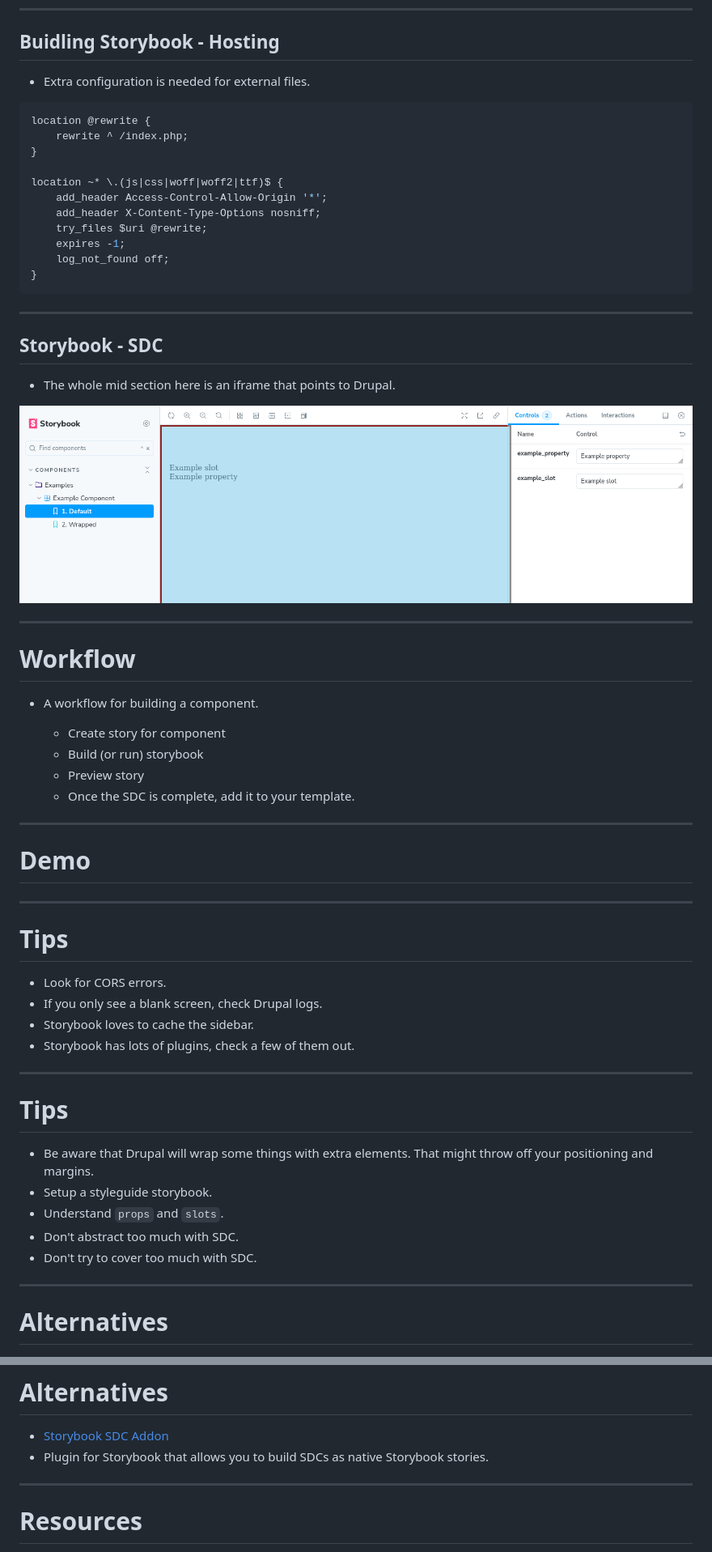
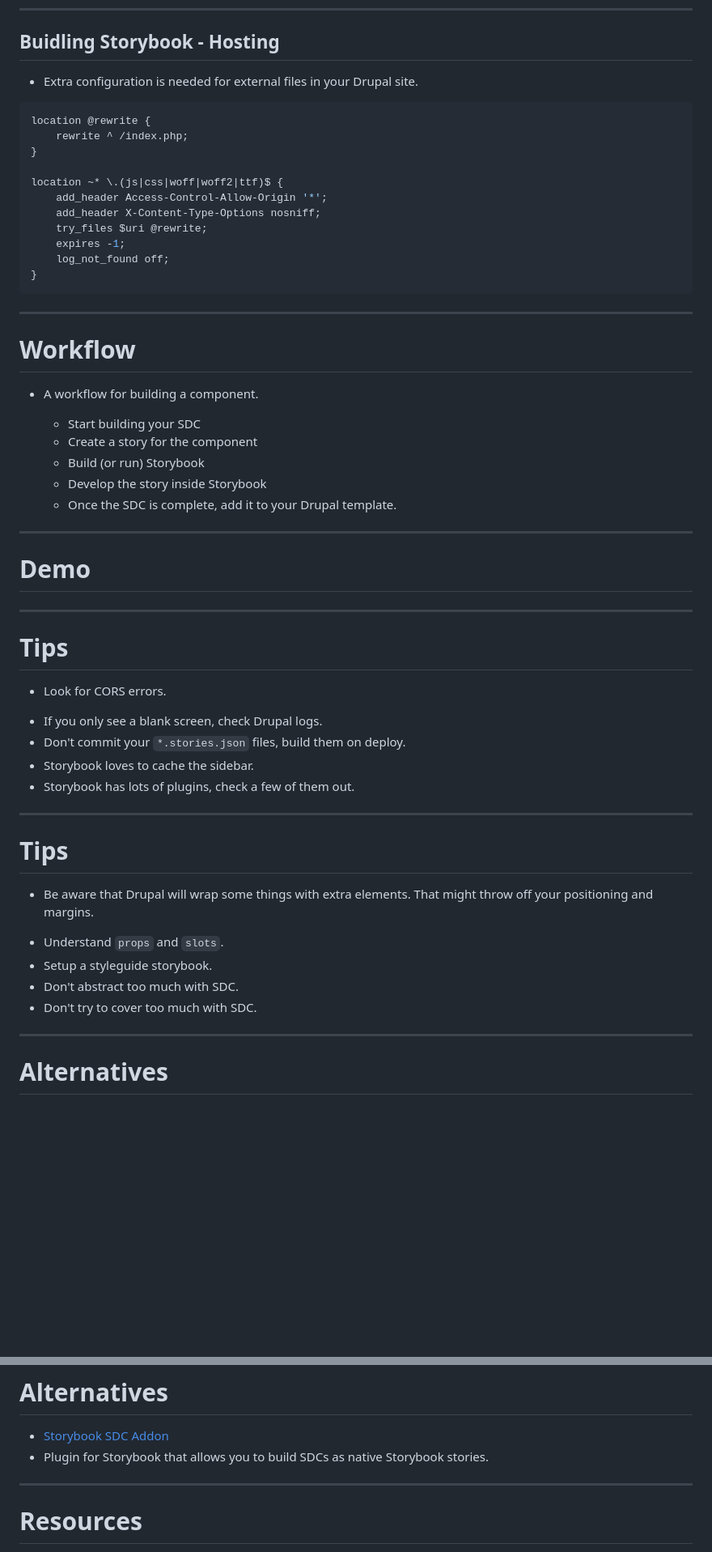
Before and after one commit to hashbangcode/drupal-storybook-talk, a Markdown page: src/slides.md, 2 parts joined by grey strips. Shown at 81% size. Rendered like a GitHub page; blank space fills up the shorter version.

Commit message:
Tweaking the slides.

````diff
--- a/src/slides.md
+++ b/src/slides.md
@@ -739,7 +780,7 @@ location ^~ /storybook-static {
 
 ## Buidling Storybook - Hosting
 
-- Extra configuration is needed for external files.
+- Extra configuration is needed for external files in your Drupal site.
 
 ```nginx
 location @rewrite {
@@ -756,23 +797,16 @@ location ~* \.(js|css|woff|woff2|ttf)$ {
 ```
 
 ---
-<!-- _footer: '' -->
-## Storybook - SDC
-
-- The whole mid section here is an iframe that points to Drupal.
-
-![centre](../src/assets/images/storybook_iframe.png)
-
----
 
 # Workflow
 
 - A workflow for building a component.
 
-  - Create story for component
-  - Build (or run) storybook
-  - Preview story
-  - Once the SDC is complete, add it to your template.
+  - Start building your SDC
+  * Create a story for the component
+  * Build (or run) Storybook
+  * Develop the story inside Storybook
+  * Once the SDC is complete, add it to your Drupal template.
 
 ---
 
@@ -783,9 +817,10 @@ location ~* \.(js|css|woff|woff2|ttf)$ {
 # Tips
 
 - Look for CORS errors.
-- If you only see a blank screen, check Drupal logs.
-- Storybook loves to cache the sidebar.
-- Storybook has lots of plugins, check a few of them out.
+* If you only see a blank screen, check Drupal logs.
+* Don't commit your `*.stories.json` files, build them on deploy.
+* Storybook loves to cache the sidebar.
+* Storybook has lots of plugins, check a few of them out.
 
 <!--
 CORS errors will likey be your biggest headache.
@@ -796,10 +831,10 @@ Make notes as you solve them as you can use these notes on other projects.
 # Tips
 
 - Be aware that Drupal will wrap some things with extra elements. That might throw off your positioning and margins.
-- Setup a styleguide storybook.
-- Understand `props` and `slots`.
-- Don't abstract too much with SDC.
-- Don't try to cover too much with SDC.
+* Understand `props` and `slots`.
+* Setup a styleguide storybook.
+* Don't abstract too much with SDC.
+* Don't try to cover too much with SDC.
 
 ---
 
@@ -837,7 +872,9 @@ A bit unstable in places.
 - Plugin for Storybook that allows you to build SDCs as native Storybook stories.
 <!--
 
-Whilst theoretically possible, no SDC is an island.
+This seems a bit backwards to me.
+
+Whilst theoretically possible, no SDC is an island. You will find that Drupal has injected some markup or styles into your theme.
 
 -->
 ---
````
Also changed, not shown: other parts of src/slides.md (+62 -21 lines).
